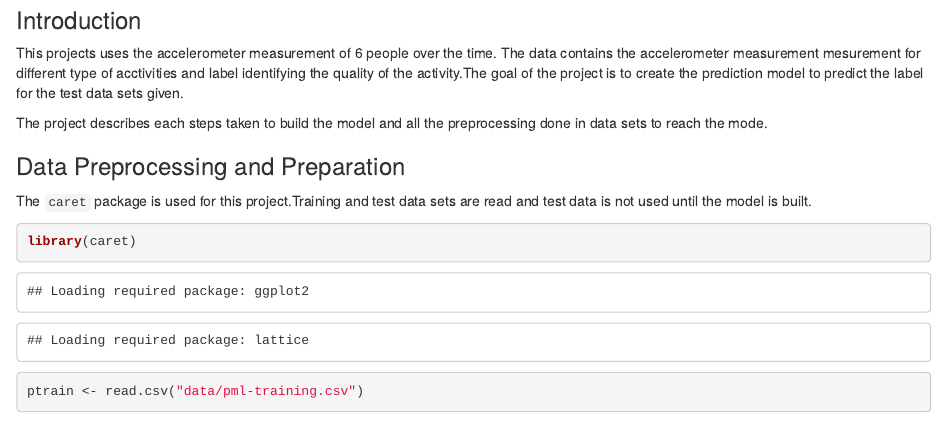
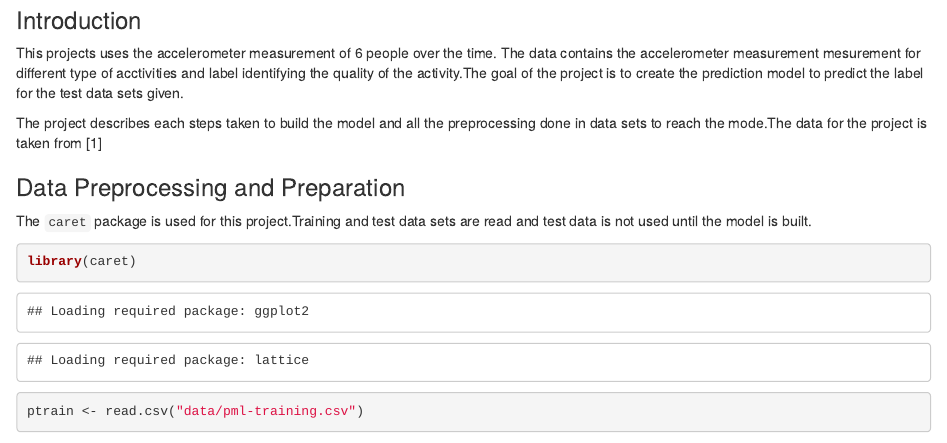
Before and after one commit to bkpathak/human_activity_recognition, an R Markdown document (prediction.Rmd): the page in a window 1100 px wide, from its top. Rendered offline with R 4.5, knitr and Pandoc, with nearby package versions; some code elsewhere in the file could not run offline.

Commit message:
added reference

```diff
--- a/prediction.Rmd
+++ b/prediction.Rmd
@@ -2,7 +2,7 @@
 
 This projects uses the accelerometer measurement of 6 people over the time. The data contains the accelerometer measurement mesurement for different type of acctivities and label identifying the quality of the activity.The goal of the project is to create the prediction model to predict the label for the test data sets given.
 
-The project describes each steps taken to build the model and all the preprocessing done in data sets to reach the mode.
+The project describes each steps taken to build the model and all the preprocessing done in data sets to reach the mode.The data for the project is taken from [1]
 
 ### Data Preprocessing and Preparation
 
```
Also changed, not shown: prediction.Rmd (2 more changed lines).
